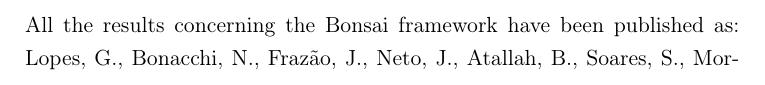
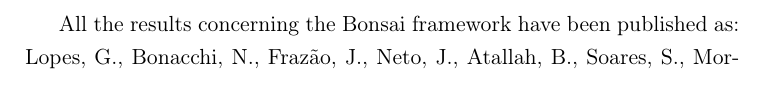
Before and after one commit to glopesdev/phd-thesis, a LaTeX thesis (thesis.tex, which reads chapters/subsectChTools/methods.tex, chapters/subsectChTools/summ.tex): part of page 69 of 152 before the commit and part of page 64 of 152 after it, cut so that both start at the same text. Compiled offline with pdfLaTeX; a LaTeX package or settings file that is missing is left out.

Commit message:
Moved bonsai author statement into chapter summary.

```diff
--- a/chapters/subsectChTools/methods.tex
+++ b/chapters/subsectChTools/methods.tex
@@ -42,10 +42,6 @@
 Throughout the project we made the base of every module from \SI{5}{\milli\meter} acrylic pieces. While not an absolute requirement for the design, this choice of plastic material has the advantage that a laser cutter can be used to very quickly produce a large collection of custom-built modules. In addition, patterns can be engraved or cut on the base to provide additional mounting points for hardware embedded in the module. The use of such rapid prototyping fabrication tools alongside with off the shelf available electronic sensors and actuators meant we were able to completely redesign the entire behaviour box, sometimes in a matter of days.
 
 \subsection{The Bonsai Framework}
-
-All the results concerning the Bonsai framework have been published as:
-\fullcite{Lopes2015a}
-\bigskip
 
 Modern scientific experiments crucially depend on the control and monitoring of many parallel streams of data. Multiple measurement devices, from video cameras, microphones, and pressure sensors to neural electrodes, must simultaneously send their data in real-time to a recording system. General purpose digital computers have gradually replaced many of the specialized analog and digital technologies used for this kind of data acquisition and experiment control, largely due to the flexibility of programming and the exponential growth in computing power. However, the serial nature of programming instructions and shared memory makes it a challenge, even for experienced programmers, to develop software that can elegantly deal with the asynchronous, parallel nature of scientific data.
 
--- a/chapters/subsectChTools/summ.tex
+++ b/chapters/subsectChTools/summ.tex
@@ -7,4 +7,8 @@
 
 In the second part, we present Bonsai, a high-performance visual programming language for controlling and monitoring real-time data streams on a digital computer. We describe Bonsai's core principles and architecture and demonstrate how it allows for the rapid and flexible prototyping of integrated experimental designs in neuroscience. We specifically highlight some applications that require the combination of many different hardware and software components, including video tracking of behavior, electrophysiology and closed-loop control of stimulation.
 
+\bigskip
+All the results concerning the Bonsai framework have been published as:
+\fullcite{Lopes2015a}
+
 \pagebreak
```
